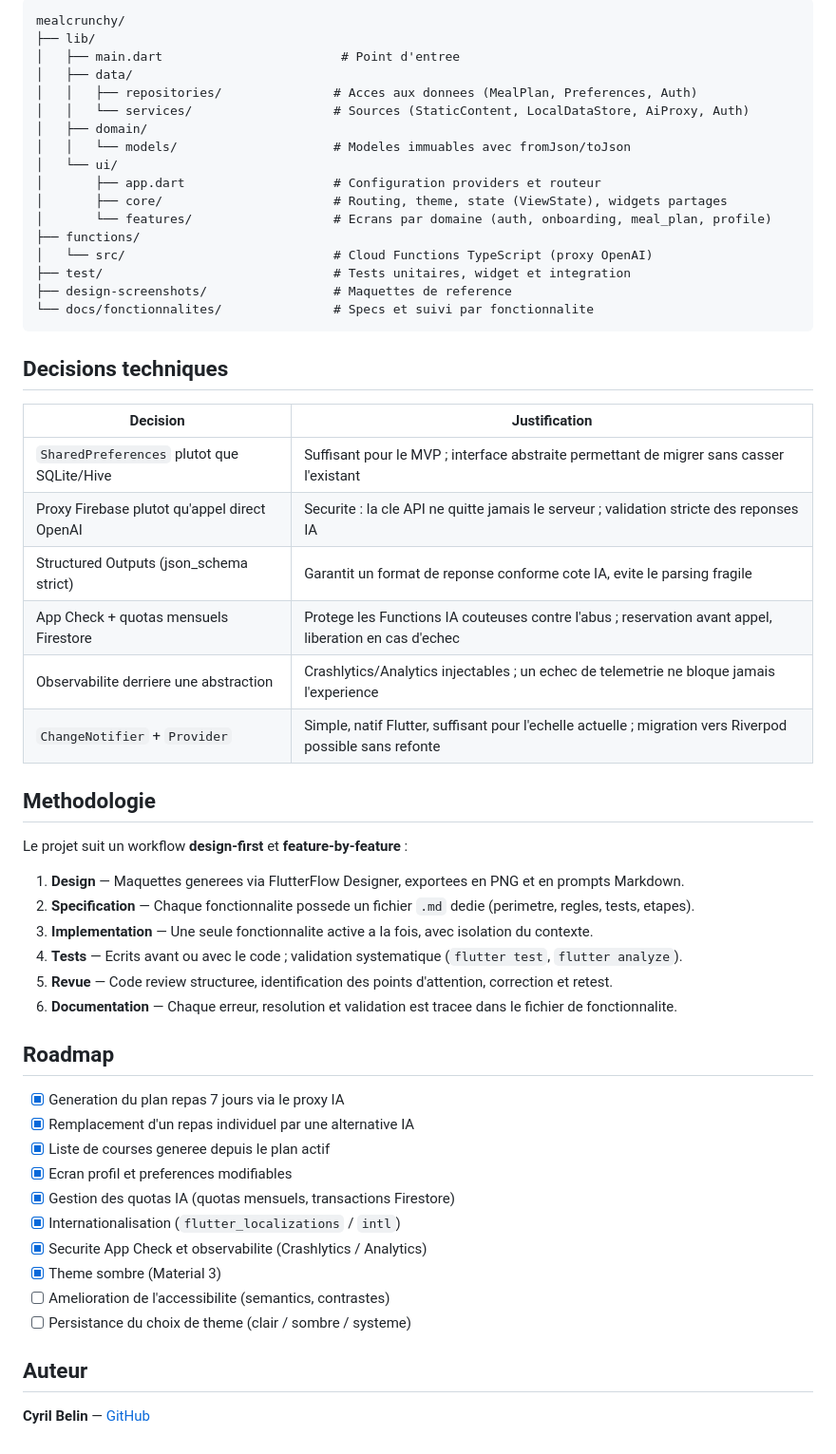
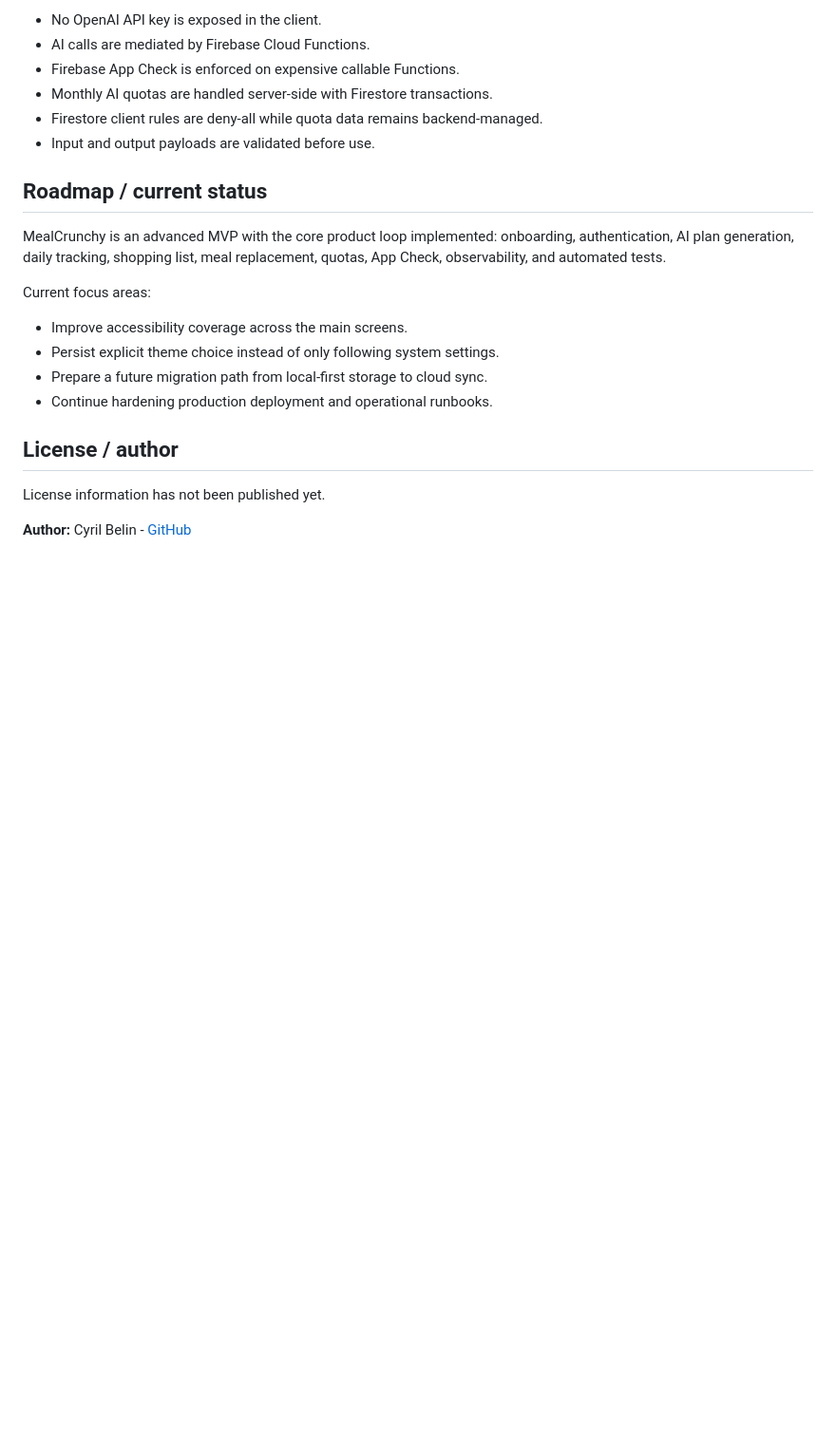
Before and after one commit to cyril-belin/mealcrunchy, a Markdown page: README.md, the part around one of its changes. Shown at 95% size. GitHub-like rendering; blank space fills up the shorter version.

````diff
--- a/README.md
+++ b/README.md
@@ -137,59 +174,24 @@ npm test --prefix functions
 
-```text
-mealcrunchy/
-├── lib/
-│   ├── main.dart                        # Point d'entree
-│   ├── data/
-│   │   ├── repositories/               # Acces aux donnees (MealPlan, Preferences, Auth)
-│   │   └── services/                   # Sources (StaticContent, LocalDataStore, AiProxy, Auth)
-│   ├── domain/
-│   │   └── models/                     # Modeles immuables avec fromJson/toJson
-│   └── ui/
-│       ├── app.dart                    # Configuration providers et routeur
-│       ├── core/                       # Routing, theme, state (ViewState), widgets partages
-│       └── features/                   # Ecrans par domaine (auth, onboarding, meal_plan, profile)
-├── functions/
-│   └── src/                            # Cloud Functions TypeScript (proxy OpenAI)
-├── test/                               # Tests unitaires, widget et integration
-├── design-screenshots/                 # Maquettes de reference
-└── docs/fonctionnalites/               # Specs et suivi par fonctionnalite
-```
+- No OpenAI API key is exposed in the client.
+- AI calls are mediated by Firebase Cloud Functions.
+- Firebase App Check is enforced on expensive callable Functions.
+- Monthly AI quotas are handled server-side with Firestore transactions.
+- Firestore client rules are deny-all while quota data remains backend-managed.
+- Input and output payloads are validated before use.
 
-## Decisions techniques
+## Roadmap / current status
 
-| Decision | Justification |
-|---|---|
-| `SharedPreferences` plutot que SQLite/Hive | Suffisant pour le MVP ; interface abstraite permettant de migrer sans casser l'existant |
-| Proxy Firebase plutot qu'appel direct OpenAI | Securite : la cle API ne quitte jamais le serveur ; validation stricte des reponses IA |
-| Structured Outputs (json_schema strict) | Garantit un format de reponse conforme cote IA, evite le parsing fragile |
-| App Check + quotas mensuels Firestore | Protege les Functions IA couteuses contre l'abus ; reservation avant appel, liberation en cas d'echec |
-| Observabilite derriere une abstraction | Crashlytics/Analytics injectables ; un echec de telemetrie ne bloque jamais l'experience |
-| `ChangeNotifier` + `Provider` | Simple, natif Flutter, suffisant pour l'echelle actuelle ; migration vers Riverpod possible sans refonte |
+MealCrunchy is an advanced MVP with the core product loop implemented: onboarding, authentication, AI plan generation, daily tracking, shopping list, meal replacement, quotas, App Check, observability, and automated tests.
 
-## Methodologie
+Current focus areas:
 
-Le projet suit un workflow **design-first** et **feature-by-feature** :
+- Improve accessibility coverage across the main screens.
+- Persist explicit theme choice instead of only following system settings.
+- Prepare a future migration path from local-first storage to cloud sync.
+- Continue hardening production deployment and operational runbooks.
 
-1. **Design** — Maquettes generees via FlutterFlow Designer, exportees en PNG et en prompts Markdown.
-2. **Specification** — Chaque fonctionnalite possede un fichier `.md` dedie (perimetre, regles, tests, etapes).
-3. **Implementation** — Une seule fonctionnalite active a la fois, avec isolation du contexte.
-4. **Tests** — Ecrits avant ou avec le code ; validation systematique (`flutter test`, `flutter analyze`).
-5. **Revue** — Code review structuree, identification des points d'attention, correction et retest.
-6. **Documentation** — Chaque erreur, resolution et validation est tracee dans le fichier de fonctionnalite.
+## License / author
 
-## Roadmap
+License information has not been published yet.
 
-- [x] Generation du plan repas 7 jours via le proxy IA
-- [x] Remplacement d'un repas individuel par une alternative IA
-- [x] Liste de courses generee depuis le plan actif
-- [x] Ecran profil et preferences modifiables
-- [x] Gestion des quotas IA (quotas mensuels, transactions Firestore)
-- [x] Internationalisation (`flutter_localizations` / `intl`)
-- [x] Securite App Check et observabilite (Crashlytics / Analytics)
-- [x] Theme sombre (Material 3)
-- [ ] Amelioration de l'accessibilite (semantics, contrastes)
-- [ ] Persistance du choix de theme (clair / sombre / systeme)
-
-## Auteur
-
-**Cyril Belin** — [GitHub](https://github.com/cyril-belin)
+**Author:** Cyril Belin - [GitHub](https://github.com/cyril-belin)
````
Also changed, not shown: other parts of README.md (+128 -91 lines).
